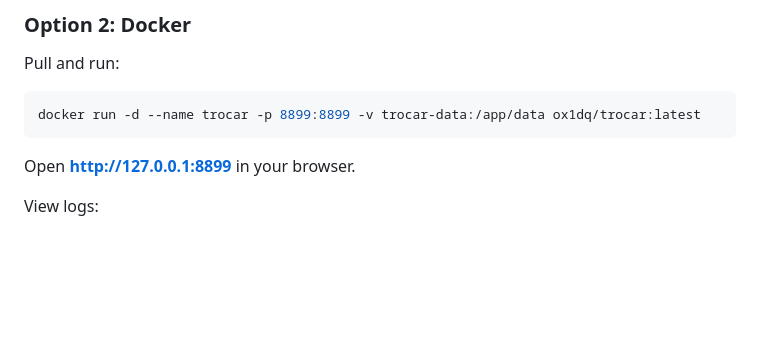
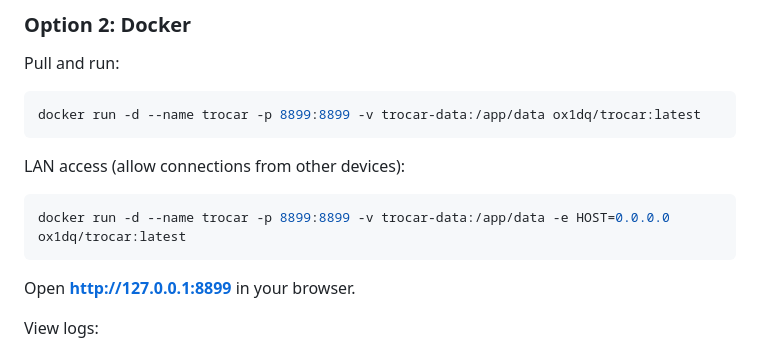
Before and after one commit to 1nceSec/trocar, a Markdown page: README_EN.md, the part around the change. Rendered like a GitHub page; blank space fills up the shorter version.

Commit message:
docs: 新增局域网访问的 docker 命令（HOST=0.0.0.0）

````diff
--- a/README_EN.md
+++ b/README_EN.md
@@ -58,6 +58,12 @@ Pull and run:
 
 ```bash
 docker run -d --name trocar -p 8899:8899 -v trocar-data:/app/data ox1dq/trocar:latest
+```
+
+LAN access (allow connections from other devices):
+
+```bash
+docker run -d --name trocar -p 8899:8899 -v trocar-data:/app/data -e HOST=0.0.0.0 ox1dq/trocar:latest
 ```
 
 Open **http://127.0.0.1:8899** in your browser.
````
Also changed, not shown: README.md (+6 -0 lines).
